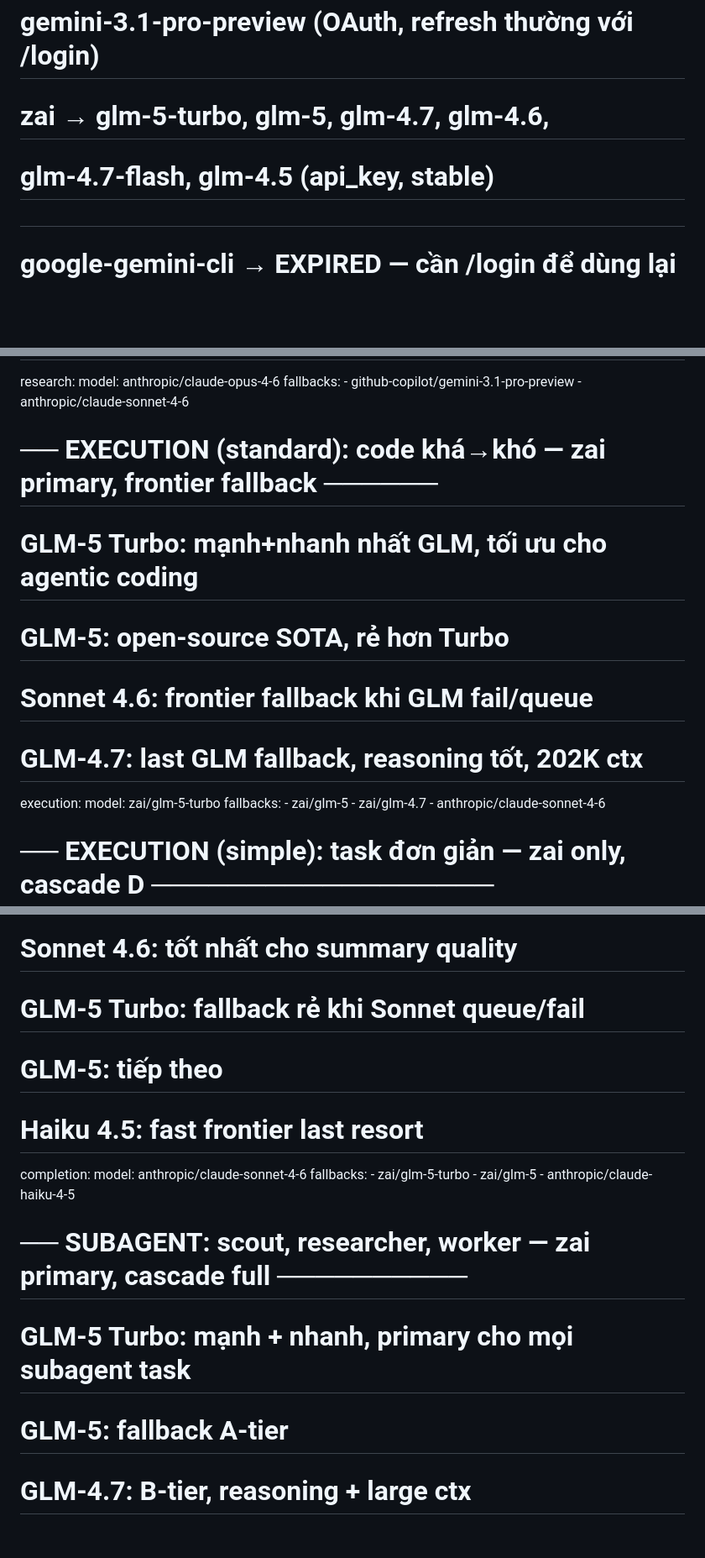
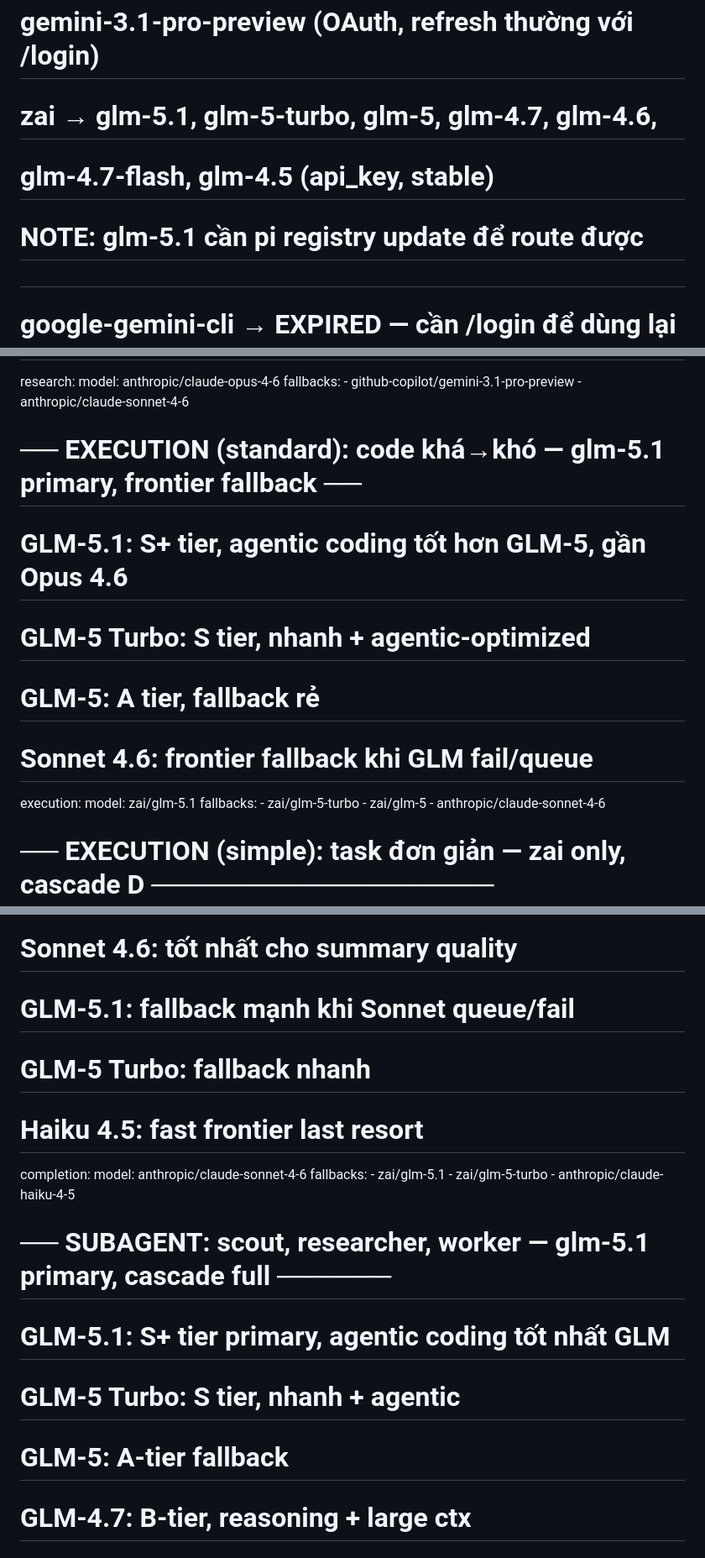
Before and after one commit to 8-Sync-Dev/flash-term, a Markdown page: gsd-config/PREFERENCES.md, 3 parts joined by grey strips. Shown at 84% size. Drawn GitHub-style; blank space fills up the shorter version.

Commit message:
feat: promote glm-5.1 to primary GLM tier in model cascade
GLM-5.1 released 2026-03-27 — same 744B MoE architecture as GLM-5,
post-training update significantly improves agentic coding performance.

- Add zai/glm-5.1 as GLM S+ tier (above glm-5-turbo, below opus-4.6)
- Set glm-5.1 as primary for: execution, completion fallback, subagent
- Cascade: glm-5.1 → glm-5-turbo → glm-5 → anthropic fallback
- Update tier ranking comments and RULES section
- Note: requires pi registry update before routing actually works

```diff
--- a/gsd-config/PREFERENCES.md
+++ b/gsd-config/PREFERENCES.md
@@ -26,8 +26,9 @@ models:
   #                      (OAuth, +8h; refresh với /login)
   #   github-copilot   → claude-opus-4.6, claude-sonnet-4.6, gpt-5, gpt-5.1-codex-max
   #                      gemini-3.1-pro-preview  (OAuth, refresh thường với /login)
-  #   zai              → glm-5-turbo, glm-5, glm-4.7, glm-4.6,
+  #   zai              → glm-5.1, glm-5-turbo, glm-5, glm-4.7, glm-4.6,
   #                      glm-4.7-flash, glm-4.5  (api_key, stable)
+  #                      NOTE: glm-5.1 cần pi registry update để route được
   #
   #   google-gemini-cli → EXPIRED — cần /login để dùng lại
   #   openai-codex      → không có auth
@@ -76,16 +78,16 @@ models:
       - github-copilot/gemini-3.1-pro-preview
       - anthropic/claude-sonnet-4-6
 
-  # ── EXECUTION (standard): code khá→khó — zai primary, frontier fallback ──────
-  # GLM-5 Turbo: mạnh+nhanh nhất GLM, tối ưu cho agentic coding
-  # GLM-5: open-source SOTA, rẻ hơn Turbo
+  # ── EXECUTION (standard): code khá→khó — glm-5.1 primary, frontier fallback ──
+  # GLM-5.1: S+ tier, agentic coding tốt hơn GLM-5, gần Opus 4.6
+  # GLM-5 Turbo: S tier, nhanh + agentic-optimized
+  # GLM-5: A tier, fallback rẻ
   # Sonnet 4.6: frontier fallback khi GLM fail/queue
-  # GLM-4.7: last GLM fallback, reasoning tốt, 202K ctx
   execution:
-    model: zai/glm-5-turbo
+    model: zai/glm-5.1
     fallbacks:
+      - zai/glm-5-turbo
       - zai/glm-5
-      - zai/glm-4.7
       - anthropic/claude-sonnet-4-6
 
   # ── EXECUTION (simple): task đơn giản — zai only, cascade D ──────────────────
@@ -104,19 +106,20 @@ models:
 
   # ── COMPLETION: wrap-up, summary, validate — frontier-led ────────────────────
   # Sonnet 4.6: tốt nhất cho summary quality
-  # GLM-5 Turbo: fallback rẻ khi Sonnet queue/fail
-  # GLM-5: tiếp theo
+  # GLM-5.1: fallback mạnh khi Sonnet queue/fail
+  # GLM-5 Turbo: fallback nhanh
   # Haiku 4.5: fast frontier last resort
   completion:
     model: anthropic/claude-sonnet-4-6
     fallbacks:
+      - zai/glm-5.1
       - zai/glm-5-turbo
-      - zai/glm-5
       - anthropic/claude-haiku-4-5
 
-  # ── SUBAGENT: scout, researcher, worker — zai primary, cascade full ──────────
-  # GLM-5 Turbo: mạnh + nhanh, primary cho mọi subagent task
-  # GLM-5: fallback A-tier
+  # ── SUBAGENT: scout, researcher, worker — glm-5.1 primary, cascade full ──────
+  # GLM-5.1: S+ tier primary, agentic coding tốt nhất GLM
+  # GLM-5 Turbo: S tier, nhanh + agentic
+  # GLM-5: A-tier fallback
   # GLM-4.7: B-tier, reasoning + large ctx
   # GLM-4.6: C-tier, concurrency 3
   # GLM-4.7-Flash: D-tier $0.06, rẻ nhất khi queue nhiều
```
Also changed, not shown: other parts of gsd-config/PREFERENCES.md (+10 -8 lines).
